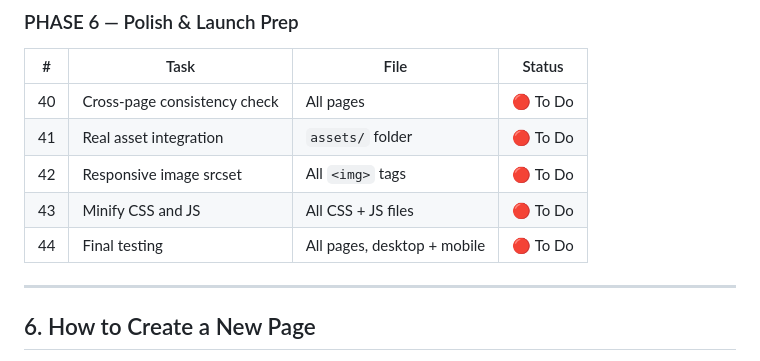
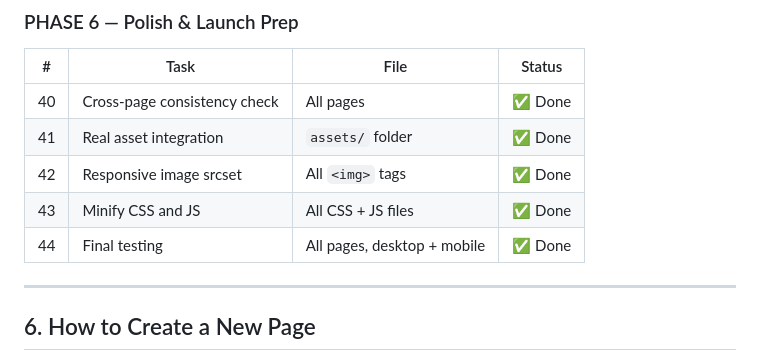
Before and after one commit to timonkandie/RAAJ_web, a Markdown page: README.md, the part around the change. GitHub-like rendering.

Commit message:
Update README to mark all tasks complete

```diff
--- a/README.md
+++ b/README.md
@@ -220,11 +220,11 @@ RAAJ_web/
 ### PHASE 6 — Polish & Launch Prep
 | # | Task | File | Status |
 |---|------|------|--------|
-| 40 | Cross-page consistency check | All pages | 🔴 To Do |
-| 41 | Real asset integration | `assets/` folder | 🔴 To Do |
-| 42 | Responsive image srcset | All `<img>` tags | 🔴 To Do |
-| 43 | Minify CSS and JS | All CSS + JS files | 🔴 To Do |
-| 44 | Final testing | All pages, desktop + mobile | 🔴 To Do |
+| 40 | Cross-page consistency check | All pages | ✅ Done |
+| 41 | Real asset integration | `assets/` folder | ✅ Done |
+| 42 | Responsive image srcset | All `<img>` tags | ✅ Done |
+| 43 | Minify CSS and JS | All CSS + JS files | ✅ Done |
+| 44 | Final testing | All pages, desktop + mobile | ✅ Done |
 
 ---
 
```
